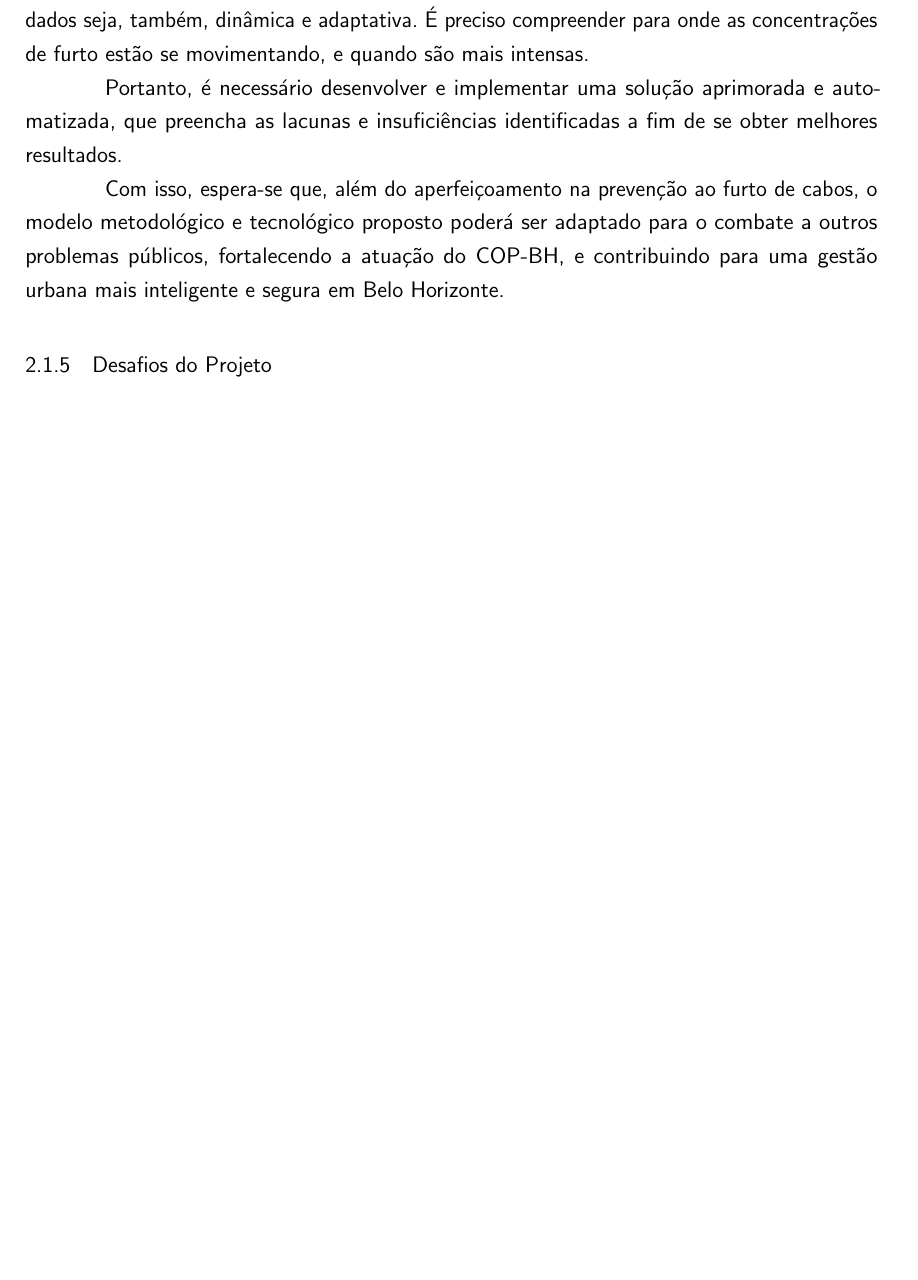
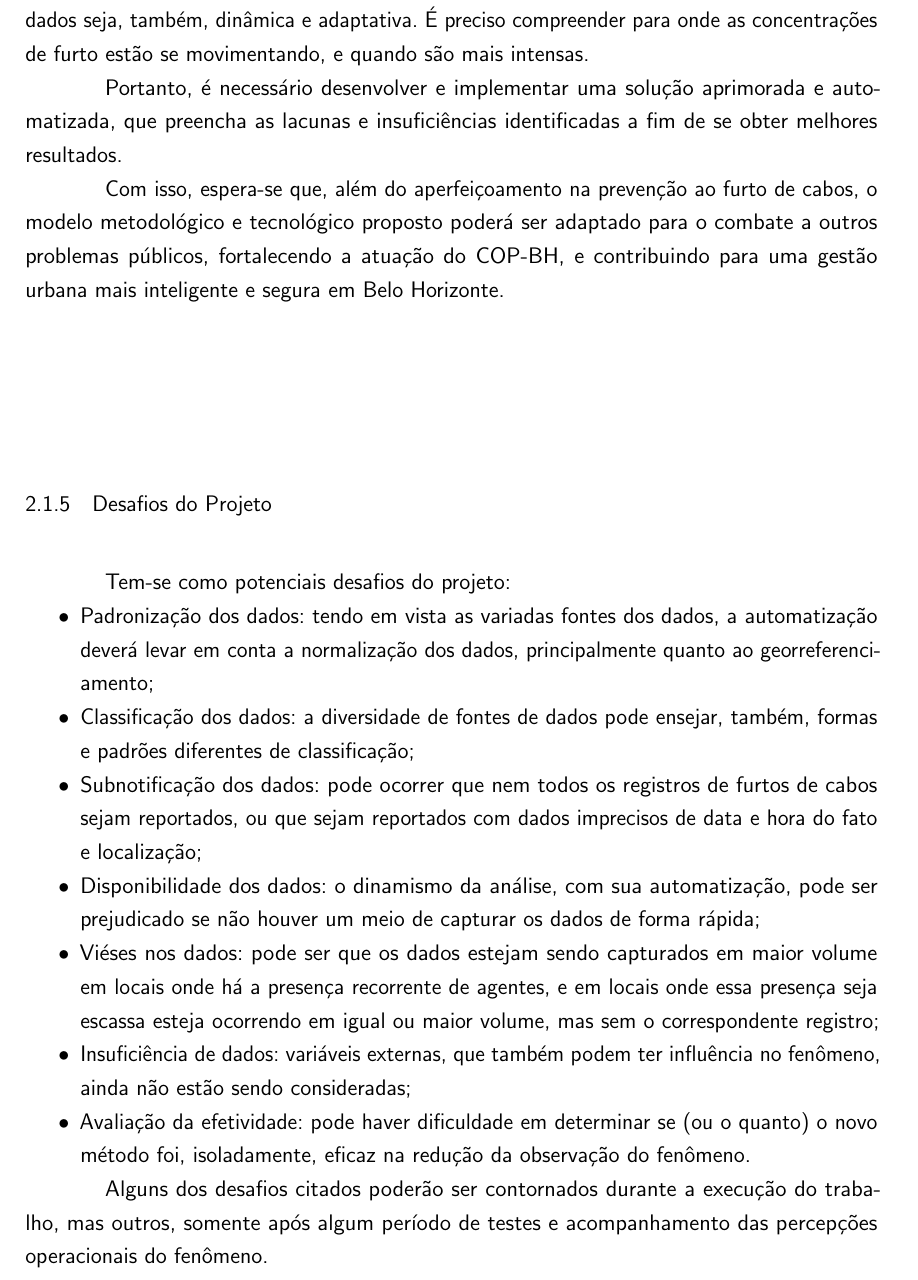
Before and after one commit to danieliasantos/tcc, a LaTeX thesis (proposta_tcc/utfpr-proposta-tcc.tex, which reads proposta_tcc/estrutura/textuais/descricao-da-proposta.tex): part of page 11 of 13 before the commit and part of page 11 of 14 after it, cut so that both start at the same text, the shorter picture padded with empty space. Compiled offline with pdfLaTeX.

Commit message:
Desafios do projeto concluído

```diff
--- a/proposta_tcc/estrutura/textuais/descricao-da-proposta.tex
+++ b/proposta_tcc/estrutura/textuais/descricao-da-proposta.tex
@@ -159,6 +159,20 @@ Com isso, espera-se que, além do aperfeiçoamento na prevenção ao furto de ca
 
 \subsection{Desafios do Projeto}
 
+Tem-se como potenciais desafios do projeto:
+
+\begin{itemize}
+  \item{Padronização dos dados: tendo em vista as variadas fontes dos dados, a automatização deverá levar em conta a normalização dos dados, principalmente quanto ao georreferenciamento;}
+  \item{Classificação dos dados: a diversidade de fontes de dados pode ensejar, também, formas e padrões diferentes de classificação;}
+  \item{Subnotificação dos dados: pode ocorrer que nem todos os registros de furtos de cabos sejam reportados, ou que sejam reportados com dados imprecisos de data e hora do fato e localização;}
+  \item{Disponibilidade dos dados: o dinamismo da análise, com sua automatização, pode ser prejudicado se não houver um meio de capturar os dados de forma rápida;}
+  \item{Viéses nos dados: pode ser que os dados estejam sendo capturados em maior volume em locais onde há a presença recorrente de agentes, e em locais onde essa presença seja escassa esteja ocorrendo em igual ou maior volume, mas sem o correspondente registro;}
+  \item{Insuficiência de dados: variáveis externas, que também podem ter influência no fenômeno, ainda não estão sendo consideradas;}
+  \item{Avaliação da efetividade: pode haver dificuldade em determinar se (ou o quanto) o novo método foi, isoladamente, eficaz na redução da observação do fenômeno.}
+\end{itemize}
+
+Alguns dos desafios citados poderão ser contornados durante a execução do trabalho, mas outros, somente após algum período de testes e acompanhamento das percepções operacionais do fenômeno.
+
 \subsection{Contribuição}
 
 %-----------------------------------------------------------------------------------------
```
Also changed, not shown: tcc_final/tcc.bbl, tcc_final/tcc.ind (added), tcc_final/tcc.pdf, 12 other files.
